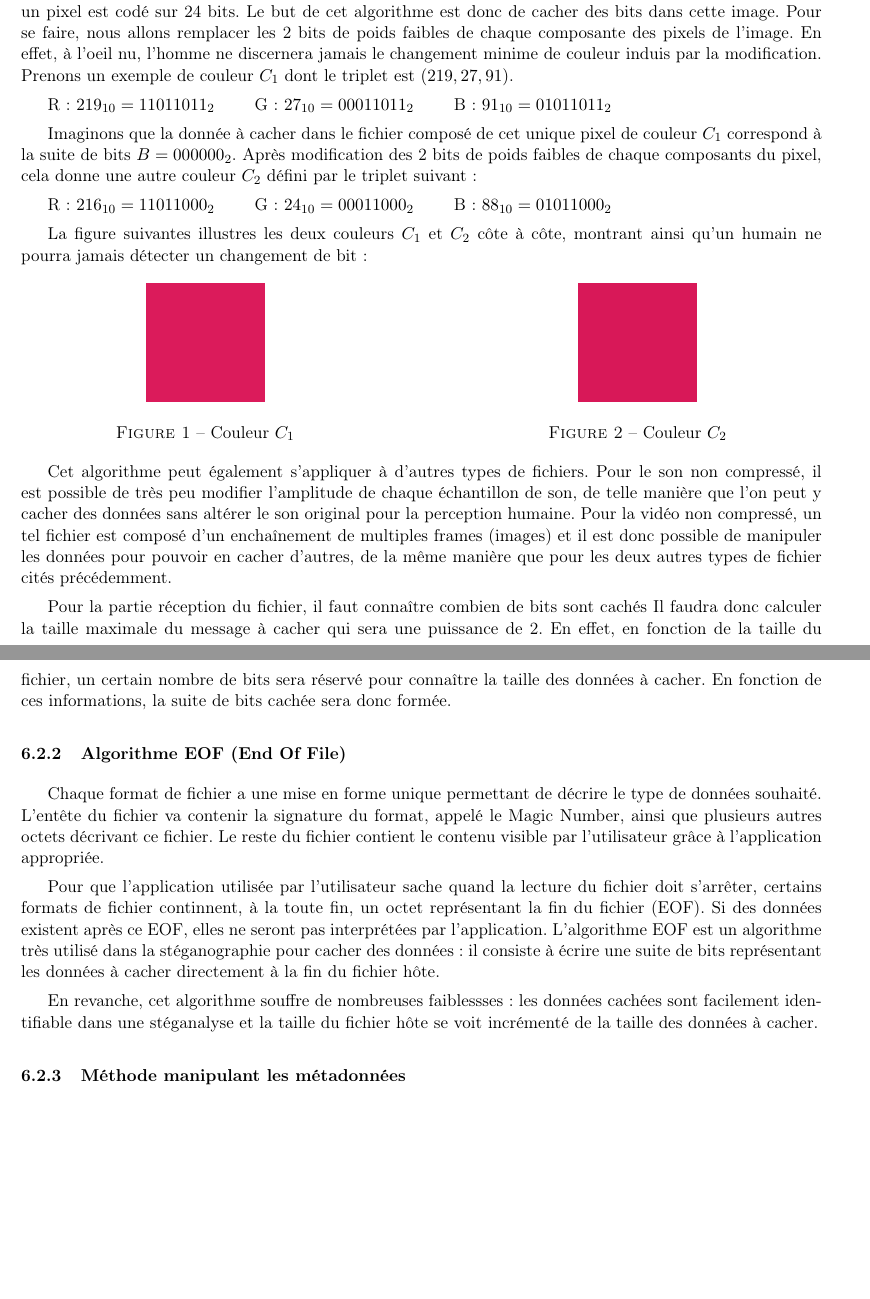
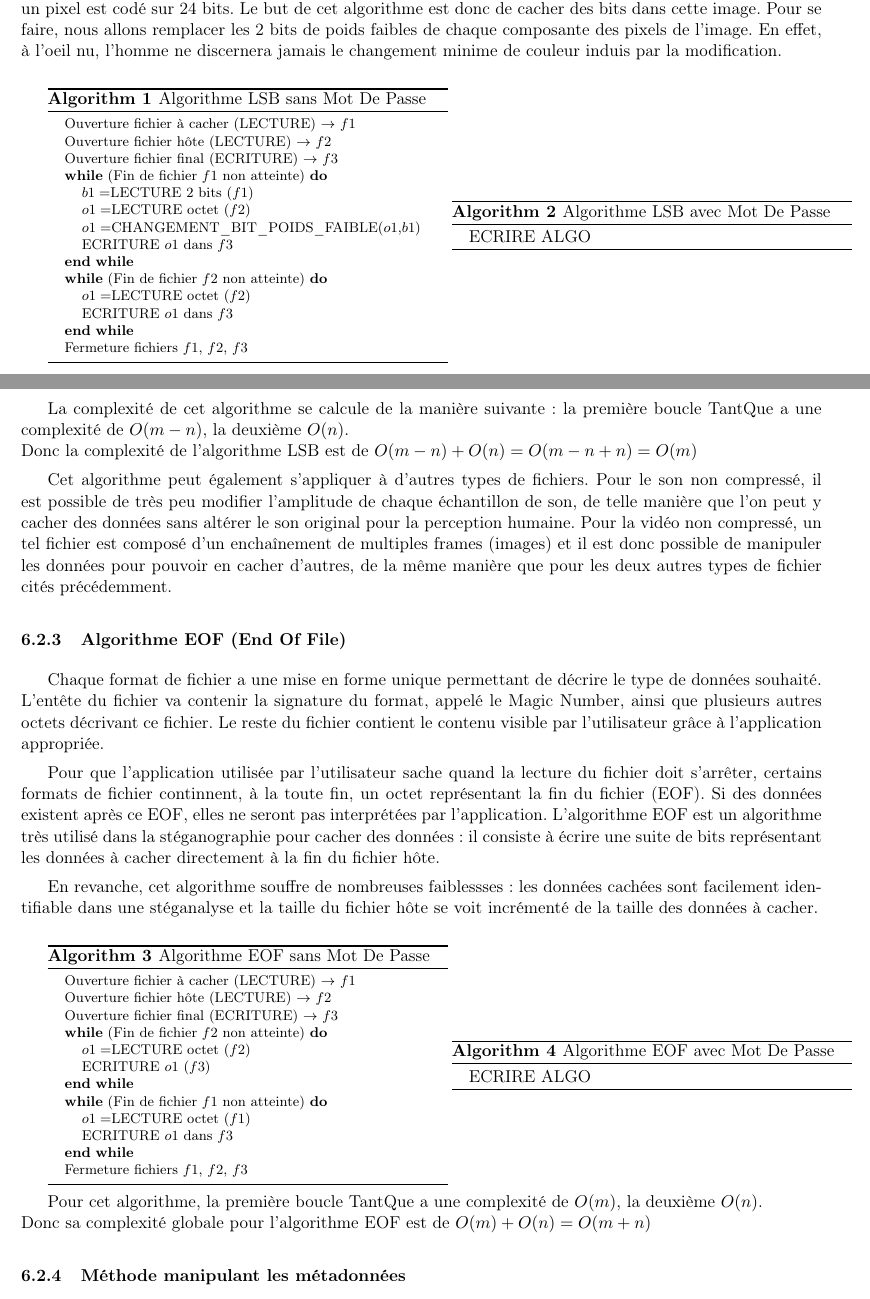
Before and after one commit to Heisenberk/StegX, a LaTeX document (report/2.CahierDesCharges/cahierDesCharges.tex): two parts of pages 7 and 8 of 12, joined at a grey line, cut so that both start at the same text, the shorter picture padded with empty space. Compiled offline with pdfLaTeX.

Commit message:
Ecriture algos sans mdp
Ecriture des algos de stegano sans mdp
Manque a ecrire les algos avec mdp
Debut de reflexion

```diff
--- a/report/2.CahierDesCharges/cahierDesCharges.tex
+++ b/report/2.CahierDesCharges/cahierDesCharges.tex
@@ -7,7 +7,13 @@
 \usepackage{hyperref}
 \usepackage{graphicx}
 \usepackage{epsfig}
+\usepackage{amssymb}
+\usepackage{amsmath}
 \usepackage{array}
+\usepackage{subfig}
+\usepackage{caption}
+\usepackage{algorithm}
+\usepackage{algorithmic}
 \hypersetup{
     colorlinks=true,
     breaklinks=true,
@@ -320,33 +341,71 @@ valeurs allant de 0 à 255 si un pixel est codé sur 24 bits. Le but de cet
 algorithme est donc de cacher des bits dans cette image. Pour se faire, nous
 allons remplacer les 2 bits de poids faibles de chaque composante des pixels de
 l'image. En effet, à l'oeil nu, l'homme ne discernera jamais le changement
-minime de couleur induis par la modification.  Prenons un exemple de couleur
-$C_1$ dont le triplet est $(219,27,91)$.
+minime de couleur induis par la modification.
 
-R : $219_{10} = 11011011_2$ \qquad G : $27_{10} = 00011011_2$
-\qquad B : $91_{10} = 01011011_2$
+\begin{minipage}{.5\textwidth}
+\begin{algorithm}[H]
+\caption{Algorithme LSB sans Mot De Passe}
+\begin{algorithmic}
+\STATE \footnotesize Ouverture fichier à cacher (LECTURE) $\rightarrow$ $f1$
+\STATE Ouverture fichier hôte (LECTURE) $\rightarrow$ $f2$
+\STATE Ouverture fichier final (ECRITURE) $\rightarrow$ $f3$
+\WHILE{(Fin de fichier $f1$ non atteinte)}
+\STATE $b1 = $LECTURE 2 bits ($f1$)
+\STATE $o1 = $LECTURE octet ($f2$)
+\STATE $o1 = $CHANGEMENT\_BIT\_POIDS\_FAIBLE($o1$,$b1$)
+\STATE ECRITURE $o1$ dans $f3$
+\ENDWHILE
+\WHILE{(Fin de fichier $f2$ non atteinte)}
+\STATE $o1 =$LECTURE octet ($f2$)
+\STATE ECRITURE $o1$ dans $f3$
+\ENDWHILE
+\STATE Fermeture fichiers $f1$, $f2$, $f3$
+\end{algorithmic}
+\end{algorithm}
+\normalsize
+\end{minipage}
+\begin{minipage}{.5\textwidth}
+\begin{algorithm}[H]
+\caption{Algorithme LSB avec Mot De Passe}
+\begin{algorithmic}
+\STATE ECRIRE ALGO
+\end{algorithmic}
+\end{algorithm}
+\normalsize
+\end{minipage}
 
-Imaginons que la donnée à cacher dans le fichier composé de cet unique pixel de
-couleur $C_1$ correspond à la suite de bits $B = 000000_2$. Après modification
-des 2 bits de poids faibles de chaque composants du pixel, cela donne une
-autre couleur $C_2$ défini par le triplet suivant :
+%Prenons un exemple de couleur
+%$C_1$ dont le triplet est $(219,27,91)$.
 
-R : $216_{10} = 11011000_2$ \qquad G : $24_{10} = 00011000_2$
-\qquad B : $88_{10} = 01011000_2$
+%R : $219_{10} = 11011011_2$ \qquad G : $27_{10} = 00011011_2$
+%\qquad B : $91_{10} = 01011011_2$
 
-La figure suivantes illustres les deux couleurs $C_1$ et $C_2$ côte à côte,
-montrant ainsi qu'un humain ne pourra jamais détecter un changement de bit :
+%Imaginons que la donnée à cacher dans le fichier composé de cet unique pixel de
+%couleur $C_1$ correspond à la suite de bits $B = 000000_2$. Après modification
+%des 2 bits de poids faibles de chaque composants du pixel, cela donne une
+%autre couleur $C_2$ défini par le triplet suivant :
 
-\begin{figure}[h]
- \begin{minipage}{.46\linewidth}
-  \centering\epsfig{figure=pictures/219_27_91.png}
-  \caption{Couleur $C_1$}
- \end{minipage} \hfill
- \begin{minipage}{.46\linewidth}
-  \centering\epsfig{figure=pictures/216_24_88.png}
-  \caption{Couleur $C_2$}
- \end{minipage}
-\end{figure}
+%R : $216_{10} = 11011000_2$ \qquad G : $24_{10} = 00011000_2$
+%\qquad B : $88_{10} = 01011000_2$
+
+%La figure suivantes illustres les deux couleurs $C_1$ et $C_2$ côte à côte,
+%montrant ainsi qu'un humain ne pourra jamais détecter un changement de bit :
+
+%\begin{figure}[h]
+% \begin{minipage}{.46\linewidth}
+%  \centering\epsfig{figure=pictures/219_27_91.png}
+%  \caption{Couleur $C_1$}
+% \end{minipage} \hfill
+% \begin{minipage}{.46\linewidth}
+%  \centering\epsfig{figure=pictures/216_24_88.png}
+%  \caption{Couleur $C_2$}
+% \end{minipage}
+%\end{figure}
+
+La complexité de cet algorithme se calcule de la manière suivante :
+la première boucle TantQue a une complexité de $O(m-n)$, la deuxième $O(n)$.
+\newline Donc la complexité de l'algorithme LSB est de $O(m-n)+O(n)=O(m-n+n)=O(m)$
 
 Cet algorithme peut également s'appliquer à d'autres types de fichiers. Pour le
 son non compressé, il est possible de très peu modifier l'amplitude de chaque
@@ -356,11 +415,11 @@ un tel fichier est composé d'un enchaînement de multiples frames (images) et i
 est donc possible de manipuler les données pour pouvoir en cacher d'autres, de
 la même manière que pour les deux autres types de fichier cités précédemment.
 
-Pour la partie réception du fichier, il faut connaître combien de bits sont
-cachés  Il faudra donc calculer la taille maximale du message à cacher qui sera
-une puissance de 2. En effet, en fonction de la taille du fichier, un certain
-nombre de bits sera réservé pour connaître la taille des données à cacher. En
-fonction de ces informations, la suite de bits cachée sera donc formée.
+%Pour la partie réception du fichier, il faut connaître combien de bits sont
+%cachés. Il faudra donc calculer la taille maximale du message à cacher qui sera
+%une puissance de 2. En effet, en fonction de la taille du fichier, un certain
+%nombre de bits sera réservé pour connaître la taille des données à cacher. En
+%fonction de ces informations, la suite de bits cachée sera donc formée.
 
 \subsubsection{Algorithme EOF (End Of File)}
 
@@ -381,6 +440,40 @@ directement à la fin du fichier hôte.
 En revanche, cet algorithme souffre de nombreuses faiblessses : les données
 cachées sont facilement identifiable dans une stéganalyse et la taille du
 fichier hôte se voit incrémenté de la taille des données à cacher.
+
+\begin{minipage}{.5\textwidth}
+\begin{algorithm}[H]
+\caption{Algorithme EOF sans Mot De Passe}
+\begin{algorithmic}
+\STATE \footnotesize Ouverture fichier à cacher (LECTURE) $\rightarrow$ $f1$
+\STATE Ouverture fichier hôte (LECTURE) $\rightarrow$ $f2$
+\STATE Ouverture fichier final (ECRITURE) $\rightarrow$ $f3$
+\WHILE{(Fin de fichier $f2$ non atteinte)}
+\STATE $o1 = $LECTURE octet ($f2$)
+\STATE ECRITURE $o1$ ($f3$)
+\ENDWHILE
+\WHILE{(Fin de fichier $f1$ non atteinte)}
+\STATE $o1 =$LECTURE octet ($f1$)
+\STATE ECRITURE $o1$ dans $f3$
+\ENDWHILE
+\STATE Fermeture fichiers $f1$, $f2$, $f3$
+\end{algorithmic}
+\end{algorithm}
+\normalsize
+\end{minipage}
+\begin{minipage}{.5\textwidth}
+\begin{algorithm}[H]
+\caption{Algorithme EOF avec Mot De Passe}
+\begin{algorithmic}
+\STATE ECRIRE ALGO
+\end{algorithmic}
+\end{algorithm}
+\normalsize
+\end{minipage}
+
+Pour cet algorithme, la première boucle TantQue a une complexité de $O(m)$,
+la deuxième $O(n)$. \newline Donc sa complexité globale pour l'algorithme
+EOF est de $O(m)+O(n)=O(m+n)$
 
 \subsubsection{Méthode manipulant les métadonnées}
 
```
Also changed, not shown: report/2.CahierDesCharges/cahierDesCharges.tex (63 more changed lines).
